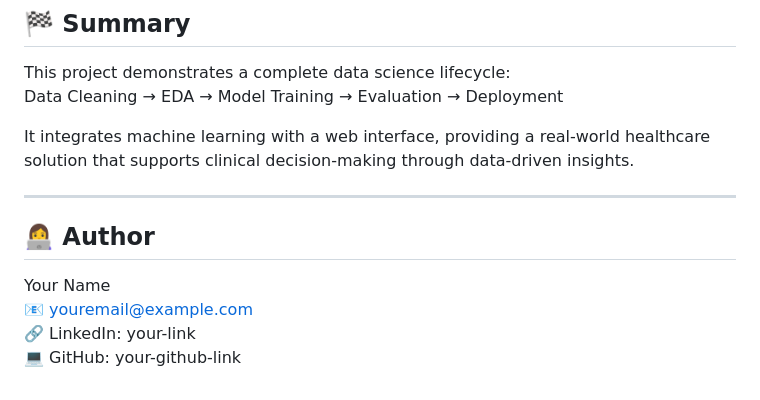
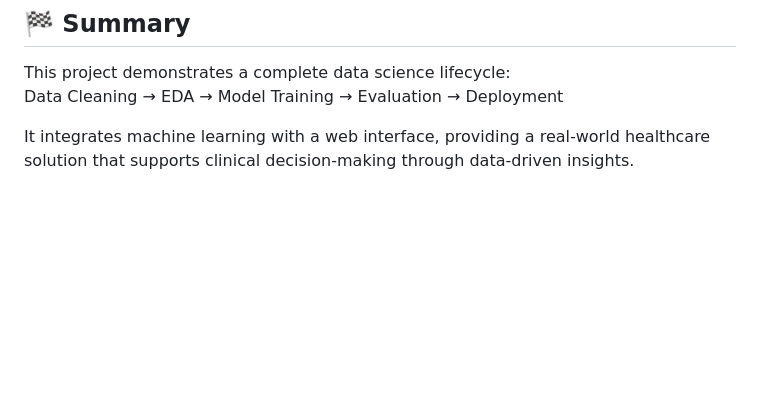
Before and after one commit to Pranathi1184/Data_Analysis, a Markdown page: Heart_Failure_Prediction/README.md, the part around the change. GitHub-like rendering; blank space fills up the shorter version.

Commit message:
Remove author details from README
Removed author information section from README.

```diff
--- a/Heart_Failure_Prediction/README.md
+++ b/Heart_Failure_Prediction/README.md
@@ -121,11 +121,3 @@ This project demonstrates a complete data science lifecycle:
 Data Cleaning → EDA → Model Training → Evaluation → Deployment
 
 It integrates machine learning with a web interface, providing a real-world healthcare solution that supports clinical decision-making through data-driven insights.
-
----
-
-## 👩‍💻 Author
-Your Name
-📧 youremail@example.com
-🔗 LinkedIn: your-link
-💻 GitHub: your-github-link
```
